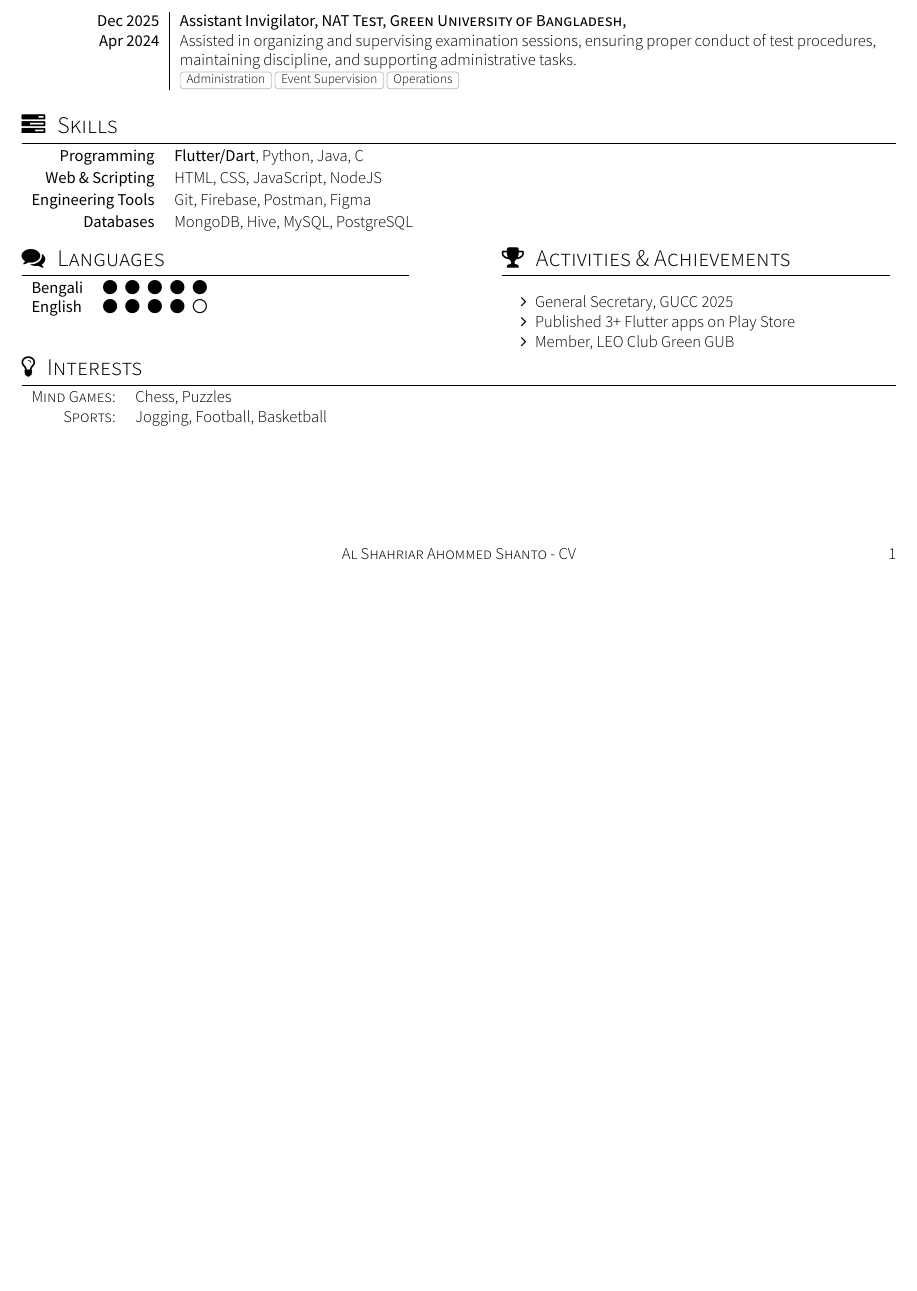
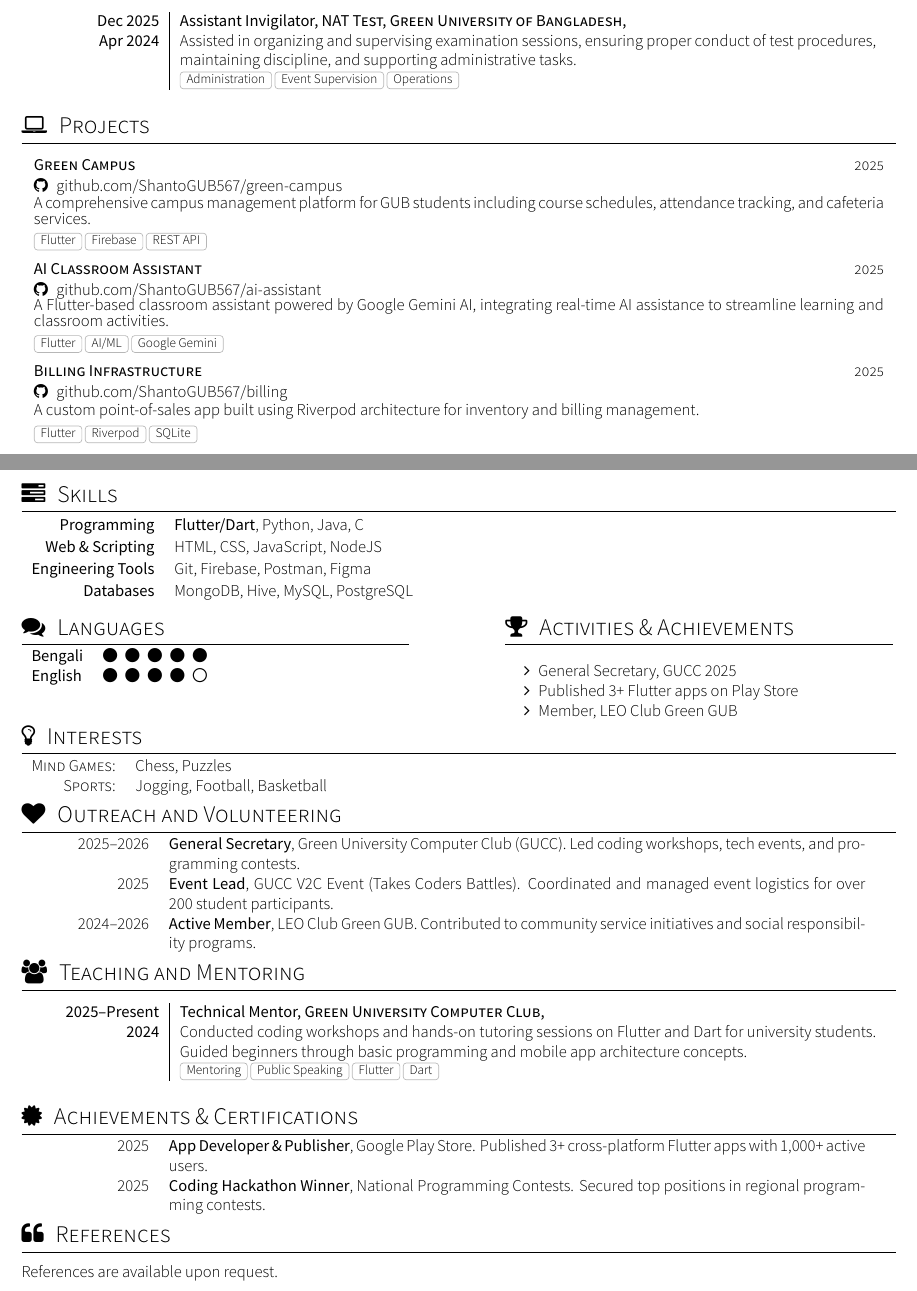
Before and after one commit to ShantoGUB567/Shanto-CV-3.0, a LaTeX CV (cv.tex, which reads section_interets.tex, section_languages.tex): part of the page before the commit and two parts of pages 1 and 2 of 2 after it, the two joined at a grey line, cut so that both start at the same text, the shorter picture padded with empty space. Compiled offline with XeLaTeX; a missing font is replaced by an installed copy or a similar font.

Commit message:
update sequence

```diff
--- a/cv.tex
+++ b/cv.tex
@@ -13,7 +13,7 @@
 
 \socialinfo{
 	\smartphone{+880 1521582378}
-	\email{alshahriarahommedshanto@gmail.com}\\
+	\email{me.shahriarshanto@gmail.com}\\
 	\address{Mirpur-14, Dhaka, Bangladesh}
 	\github{ShantoGUB567}
 	\linkedin{alshahriarshanto}
@@ -28,9 +28,7 @@
 		{\textsc{Al Shahriar Ahommed Shanto - CV}}
 		{\thepage}
 
-	\input{section_headline}                % Research Statement
-	\input{section_honors_awards}			% Section Honors and Awards
-	\input{section_experience}	        	% Section Professional Experience
+	\par{
+	Cross-Platform Mobile App Developer specializing in Flutter and Dart, with experience building scalable applications, clean architectures, and modern user interfaces. Dedicated to creating responsive mobile and web experiences that combine performance optimization with user-centered design.
+	}
 
-	\input{section_skills}				    % Section Skills
-	\input{section_languages}					% Section languaqes
@@ -37,2 +44 @@
 
-	\input{section_interets}				% Section interests
@@ -44,4 +67,92 @@
+	  \emptySeparator
+	  \experience
+	    {Dec 2025}      {Assistant Invigilator}{NAT Test, Green University of Bangladesh}{}
+	    {Apr 2024}      {
+	                      Assisted in organizing and supervising examination sessions, ensuring proper conduct of test procedures, maintaining discipline, and supporting administrative tasks.
+	                    }
+	                    {Administration, Event Supervision, Operations}
+	\end{experiences}
 
+	\sectionTitle{Projects}{\faLaptop}
+	\begin{projects}
+		\project
+		{Green Campus}{2025}
+		{\github{ShantoGUB567/green-campus}}
+		{A comprehensive campus management platform for GUB students including course schedules, attendance tracking, and cafeteria services.}
+		{Flutter, Firebase, REST API}
 
+		\project
+		{AI Classroom Assistant}{2025}
+		{\github{ShantoGUB567/ai-assistant}}
+		{A Flutter-based classroom assistant powered by Google Gemini AI, integrating real-time AI assistance to streamline learning and classroom activities.}
+		{Flutter, AI/ML, Google Gemini}
+
+		\project
+		{Billing Infrastructure}{2025}
+		{\github{ShantoGUB567/billing}}
+		{A custom point-of-sales app built using Riverpod architecture for inventory and billing management.}
+		{Flutter, Riverpod, SQLite}
+	\end{projects}
+
+	\sectionTitle{Skills}{\faTasks}
+	\begin{keywords}
+			\keywordsentry{Programming}{\textbf{Flutter/Dart}, Python, Java, C}
+			\keywordsentry{Web \& Scripting}{HTML, CSS, JavaScript, NodeJS}
+			\keywordsentry{Engineering Tools}{Git, Firebase, Postman, Figma}
+			\keywordsentry{Databases}{MongoDB, Hive, MySQL, PostgreSQL}
+	\end{keywords}
+
+	\twocolumnsection
+	{\sectionTitle{Languages}{\faComments}
+	\begin{tabular}{ll}
+		\textbf{Bengali} & {\color{accentcolor}\faCircle \enspace \faCircle \enspace \faCircle \enspace \faCircle \enspace \faCircle} \\
+		\textbf{English} & {\color{accentcolor}\faCircle \enspace \faCircle \enspace \faCircle \enspace \faCircle \enspace \faCircleThin} \\
+	\end{tabular}}
+	{\sectionTitle{Activities \& Achievements}{\faTrophy}
+	\vspace{1em}
+	\begin{itemize}
+		\item General Secretary, GUCC 2025
+		\item Published 3+ Flutter apps on Play Store
+		\item Member, LEO Club Green GUB
+	\end{itemize}
+	}
+
+	\sectionTitle{Interests}{\faLightbulbO}
+	\begin{tabular}{rl}
+	    \textsc{Mind Games:} & Chess, Puzzles \\
+	    \textsc{Sports:} & Jogging, Football, Basketball \\
+	\end{tabular}
+
+	\sectionTitle{Outreach and Volunteering}{\faHeart}
+	\begin{scholarship}
+		\scholarshipentry{2025--2026}
+						{\textbf{General Secretary}, Green University Computer Club (GUCC). Led coding workshops, tech events, and programming contests.}
+		\scholarshipentry{2025}
+						{\textbf{Event Lead}, GUCC V2C Event (Takes Coders Battles). Coordinated and managed event logistics for over 200 student participants.}
+		\scholarshipentry{2024--2026}
+						{\textbf{Active Member}, LEO Club Green GUB. Contributed to community service initiatives and social responsibility programs.}
+	\end{scholarship}
+
+	\sectionTitle{Teaching and Mentoring}{\faUsers}
+	\begin{experiences}
+	  \experience
+	    {2025--Present} {Technical Mentor}{Green University Computer Club}{}
+	    {2024}          {
+	                      Conducted coding workshops and hands-on tutoring sessions on Flutter and Dart for university students. Guided beginners through basic programming and mobile app architecture concepts.
+	                    }
+	                    {Mentoring, Public Speaking, Flutter, Dart}
+	\end{experiences}
+
+	\sectionTitle{Achievements \& Certifications}{\faCertificate}
+	\begin{scholarship}
+		\scholarshipentry{2025}
+						{\textbf{App Developer \& Publisher}, Google Play Store. Published 3+ cross-platform Flutter apps with 1,000+ active users.}
+		\scholarshipentry{2025}
+						{\textbf{Coding Hackathon Winner}, National Programming Contests. Secured top positions in regional programming contests.}
+	\end{scholarship}
+
+	\sectionTitle{References}{\faQuoteLeft}
+	\medskip
+	References are available upon request.
 
 \end{document}
--- a/section_interets.tex
+++ /dev/null
@@ -1,5 +0,0 @@
-\sectionTitle{Interests}{\faLightbulbO}
-\begin{tabular}{rl}
-    \textsc{Mind Games:} & Chess, Puzzles \\
-    \textsc{Sports:} & Jogging, Football, Basketball \\
-\end{tabular}
--- a/section_languages.tex
+++ /dev/null
@@ -1,26 +0,0 @@
-% YAAC Another Awesome CV LaTeX Template
-%
-% This template has been downloaded from:
-% https://github.com/darwiin/yaac-another-awesome-cv
-%
-% Author:
-% Christophe Roger
-%
-% Template license:
-% CC BY-SA 4.0 (https://creativecommons.org/licenses/by-sa/4.0/)
-
-%Section: Languages
-\twocolumnsection
-{\sectionTitle{Languages}{\faComments}
-\begin{tabular}{ll}
-	\textbf{Bengali} & {\color{accentcolor}\faCircle \enspace \faCircle \enspace \faCircle \enspace \faCircle \enspace \faCircle} \\
-	\textbf{English} & {\color{accentcolor}\faCircle \enspace \faCircle \enspace \faCircle \enspace \faCircle \enspace \faCircleThin} \\
-\end{tabular}}
-{\sectionTitle{Activities \& Achievements}{\faTrophy}
-\vspace{1em}
-\begin{itemize}
-	\item General Secretary, GUCC 2025
-	\item Published 3+ Flutter apps on Play Store
-	\item Member, LEO Club Green GUB
-\end{itemize}
-}
```
Also changed, not shown: section_certifications.tex (deleted, +0 -24 lines), section_experience.tex (deleted, +0 -41 lines), section_headline.tex (deleted, +0 -13 lines), section_honors_awards.tex (deleted, +0 -25 lines), section_outreach_volunteering.tex (deleted, +0 -24 lines), section_projects.tex (deleted, +0 -28 lines), section_references.tex (deleted, +0 -28 lines), section_skills.tex (deleted, +0 -20 lines), section_teaching_mentoring.tex (deleted, +0 -28 lines), cv.pdf, cv.tex (36 more changed lines), 3 other files.
